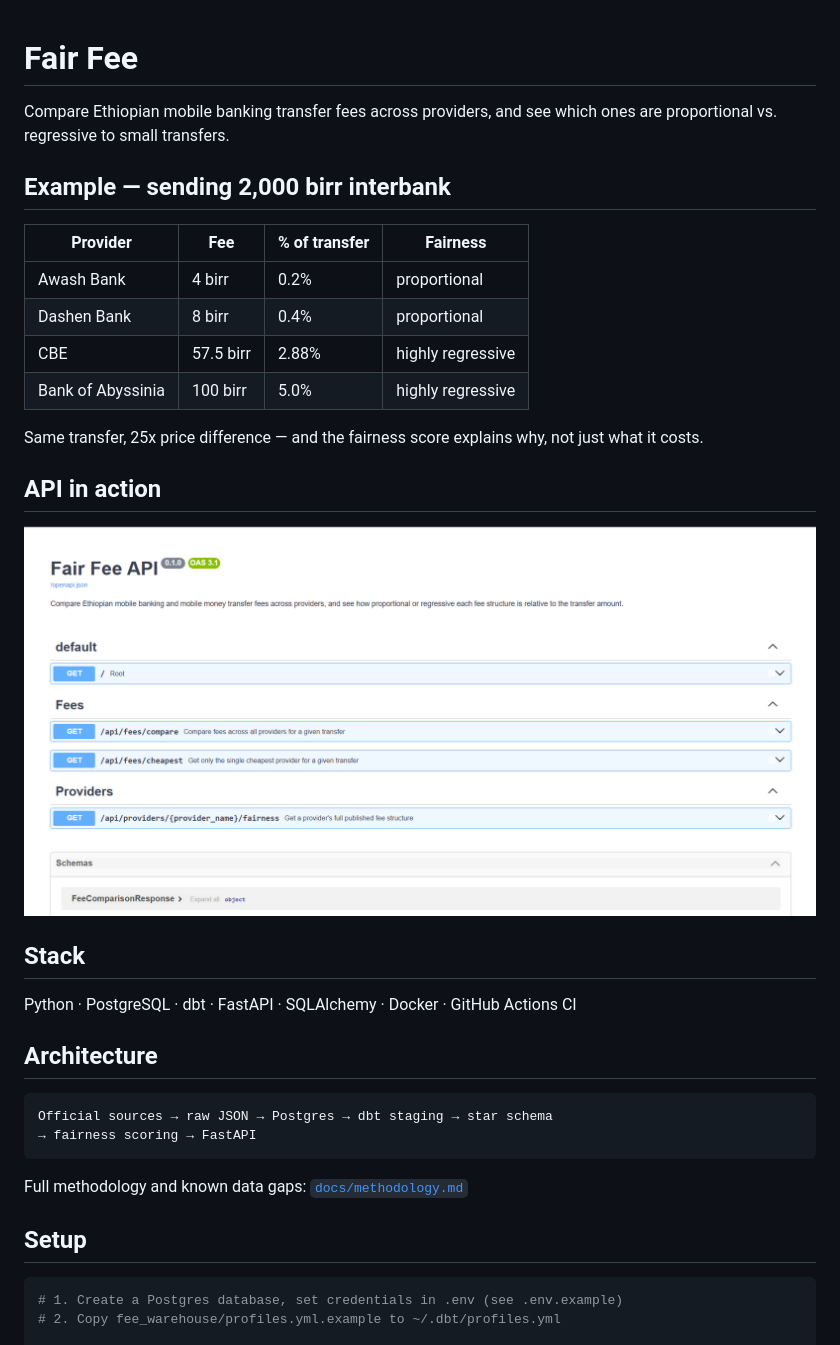
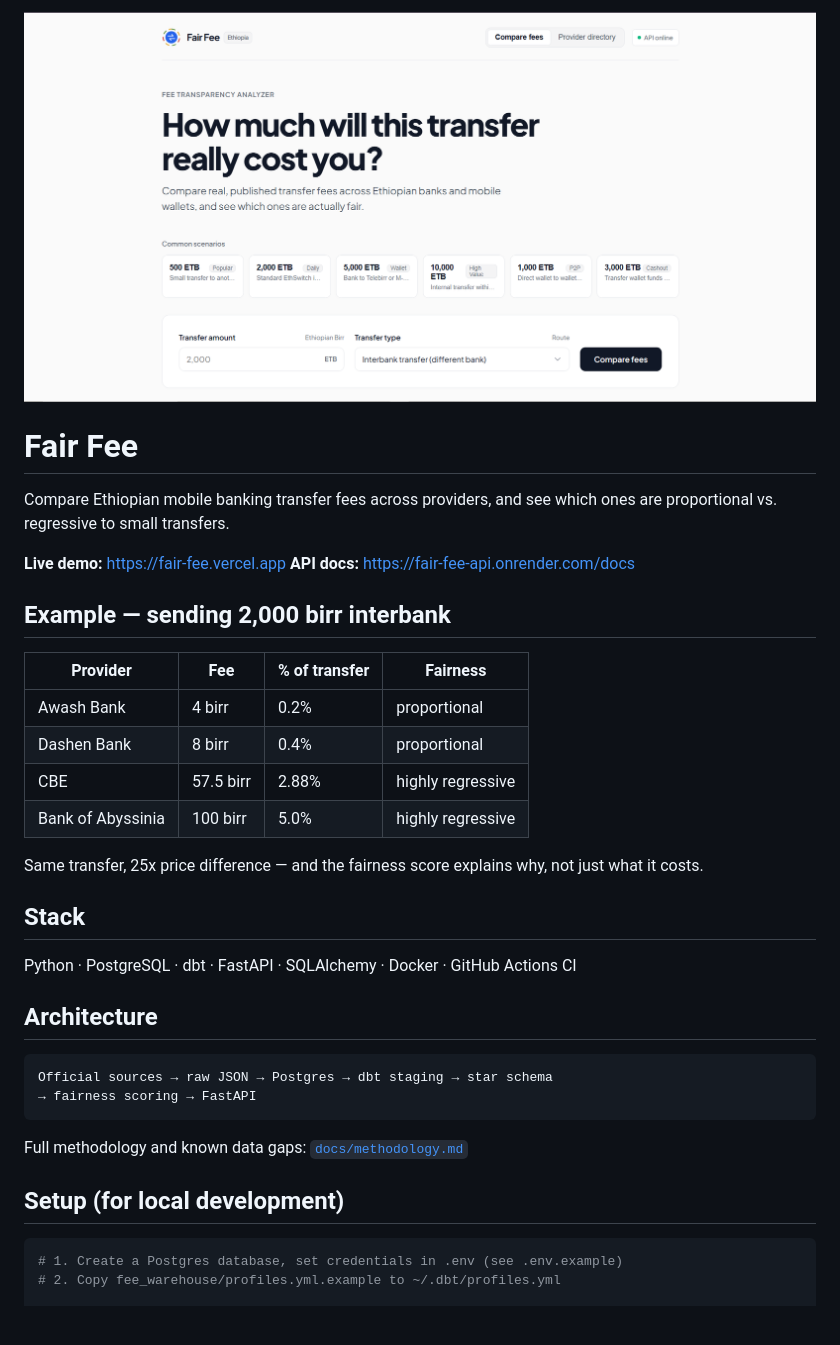
Before and after one commit to SimretAbebe/Fair-Fee, a Markdown page: README.md, the part around one of its changes. Rendered like a GitHub page; pictures changed too: docs/screenshots/frontend-home.PNG (added); blank space fills up the shorter version.

Commit message:
docs:update the README

````diff
--- a/README.md
+++ b/README.md
@@ -1,7 +1,13 @@
+![demo](docs/screenshots/frontend-home.PNG)
+
 # Fair Fee
 
 Compare Ethiopian mobile banking transfer fees across providers, and see
 which ones are proportional vs. regressive to small transfers.
+
+**Live demo:** https://fair-fee.vercel.app
+**API docs:** https://fair-fee-api.onrender.com/docs
+
 
 ## Example — sending 2,000 birr interbank
 
@@ -14,10 +20,6 @@ which ones are proportional vs. regressive to small transfers.
 
 Same transfer, 25x price difference — and the fairness score explains why,
 not just what it costs.
-
-## API in action
-
-![Fair Fee API docs](docs/screenshots/projectimg1.PNG)
 
 ## Stack
 
@@ -32,7 +34,7 @@ Official sources → raw JSON → Postgres → dbt staging → star schema
 
 Full methodology and known data gaps: [`docs/methodology.md`](docs/methodology.md)
 
-## Setup
+## Setup (for local development)
 
 ```bash
 # 1. Create a Postgres database, set credentials in .env (see .env.example)
````
Also changed, not shown: other parts of README.md (+12 -0 lines).
